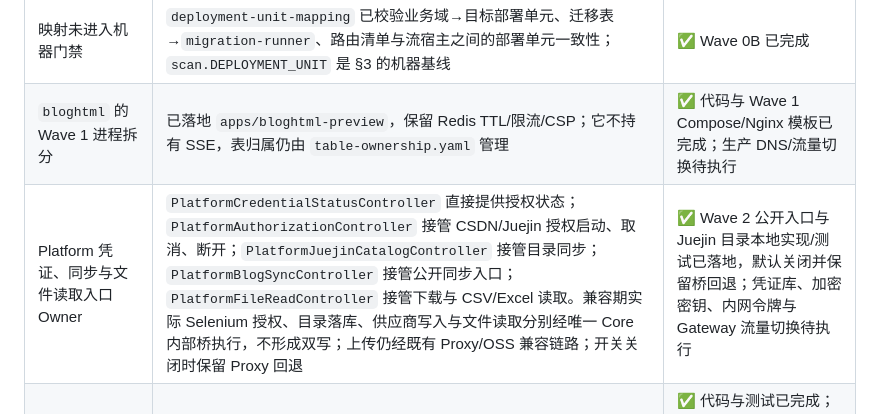
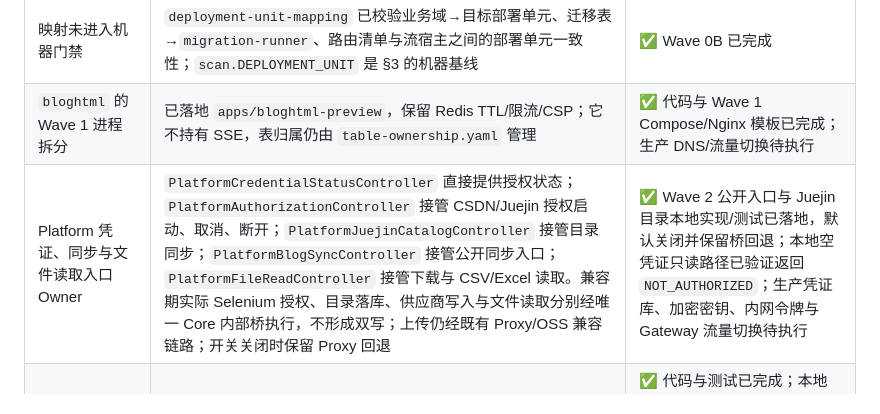
Before and after one commit to DsirNG/xander-lab-backend, a Markdown page: docs/migration/domain-deployment-map.md, the part around the change. Rendered like a GitHub page.

Commit message:
【dxd】验证：完成 Platform 凭证只读冒烟

```diff
--- a/docs/migration/domain-deployment-map.md
+++ b/docs/migration/domain-deployment-map.md
@@ -176,7 +176,7 @@ Wave 2：core-host 允许 2 实例（滚动发布需要）
 |---|---|---|
 | 映射未进入机器门禁 | `deployment-unit-mapping` 已校验业务域→目标部署单元、迁移表→`migration-runner`、路由清单与流宿主之间的部署单元一致性；`scan.DEPLOYMENT_UNIT` 是 §3 的机器基线 | ✅ Wave 0B 已完成 |
 | `bloghtml` 的 Wave 1 进程拆分 | 已落地 `apps/bloghtml-preview`，保留 Redis TTL/限流/CSP；它不持有 SSE，表归属仍由 `table-ownership.yaml` 管理 | ✅ 代码与 Wave 1 Compose/Nginx 模板已完成；生产 DNS/流量切换待执行 |
-| Platform 凭证、同步与文件读取入口 Owner | `PlatformCredentialStatusController` 直接提供授权状态；`PlatformAuthorizationController` 接管 CSDN/Juejin 授权启动、取消、断开；`PlatformJuejinCatalogController` 接管目录同步；`PlatformBlogSyncController` 接管公开同步入口；`PlatformFileReadController` 接管下载与 CSV/Excel 读取。兼容期实际 Selenium 授权、目录落库、供应商写入与文件读取分别经唯一 Core 内部桥执行，不形成双写；上传仍经既有 Proxy/OSS 兼容链路；开关关闭时保留 Proxy 回退 | ✅ Wave 2 公开入口与 Juejin 目录本地实现/测试已落地，默认关闭并保留桥回退；凭证库、加密密钥、内网令牌与 Gateway 流量切换待执行 |
+| Platform 凭证、同步与文件读取入口 Owner | `PlatformCredentialStatusController` 直接提供授权状态；`PlatformAuthorizationController` 接管 CSDN/Juejin 授权启动、取消、断开；`PlatformJuejinCatalogController` 接管目录同步；`PlatformBlogSyncController` 接管公开同步入口；`PlatformFileReadController` 接管下载与 CSV/Excel 读取。兼容期实际 Selenium 授权、目录落库、供应商写入与文件读取分别经唯一 Core 内部桥执行，不形成双写；上传仍经既有 Proxy/OSS 兼容链路；开关关闭时保留 Proxy 回退 | ✅ Wave 2 公开入口与 Juejin 目录本地实现/测试已落地，默认关闭并保留桥回退；本地空凭证只读路径已验证返回 `NOT_AUTHORIZED`；生产凭证库、加密密钥、内网令牌与 Gateway 流量切换待执行 |
 | Content-Automation 发文入口 Owner | `BlogCreateController` 接管 `POST /api/blog/posts`，通过显式用户身份、幂等键和 Core 内部令牌边界执行；开关关闭时保留 Core `BlogController` 回退，不产生双写 | ✅ 代码与测试已完成；本地 Nacos 临时令牌 + Gateway → Content 切流冒烟通过且未写入业务数据；生产 Secret/Gateway 实际切换待执行 |
 | Content-Automation 邮件提醒调度器 | 已迁入任务认领、重复执行保护、渲染、Core 邮件投递/计费窄契约；默认关闭，Core 旧调度器仍是回退执行者 | ✅ 代码与测试已完成；需在空库/内部令牌环境验证后，再按 Drain 顺序切换 |
 | 空目录已清理（不可提交） | 见 §2 的六个空包。Git 不跟踪空目录，所以仓库里本就没有它们，清理只影响本地工作区 | 已处理 |
```
